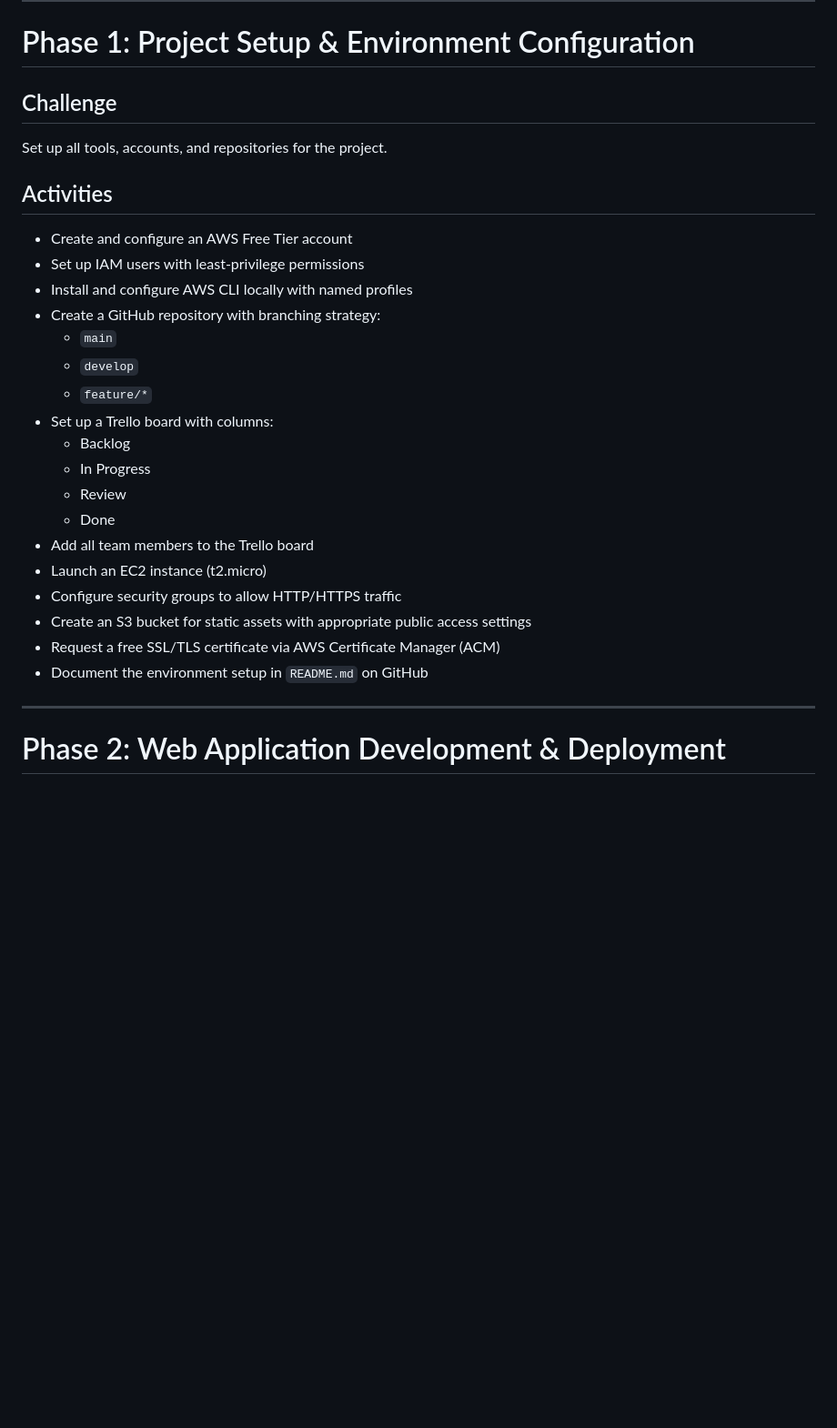
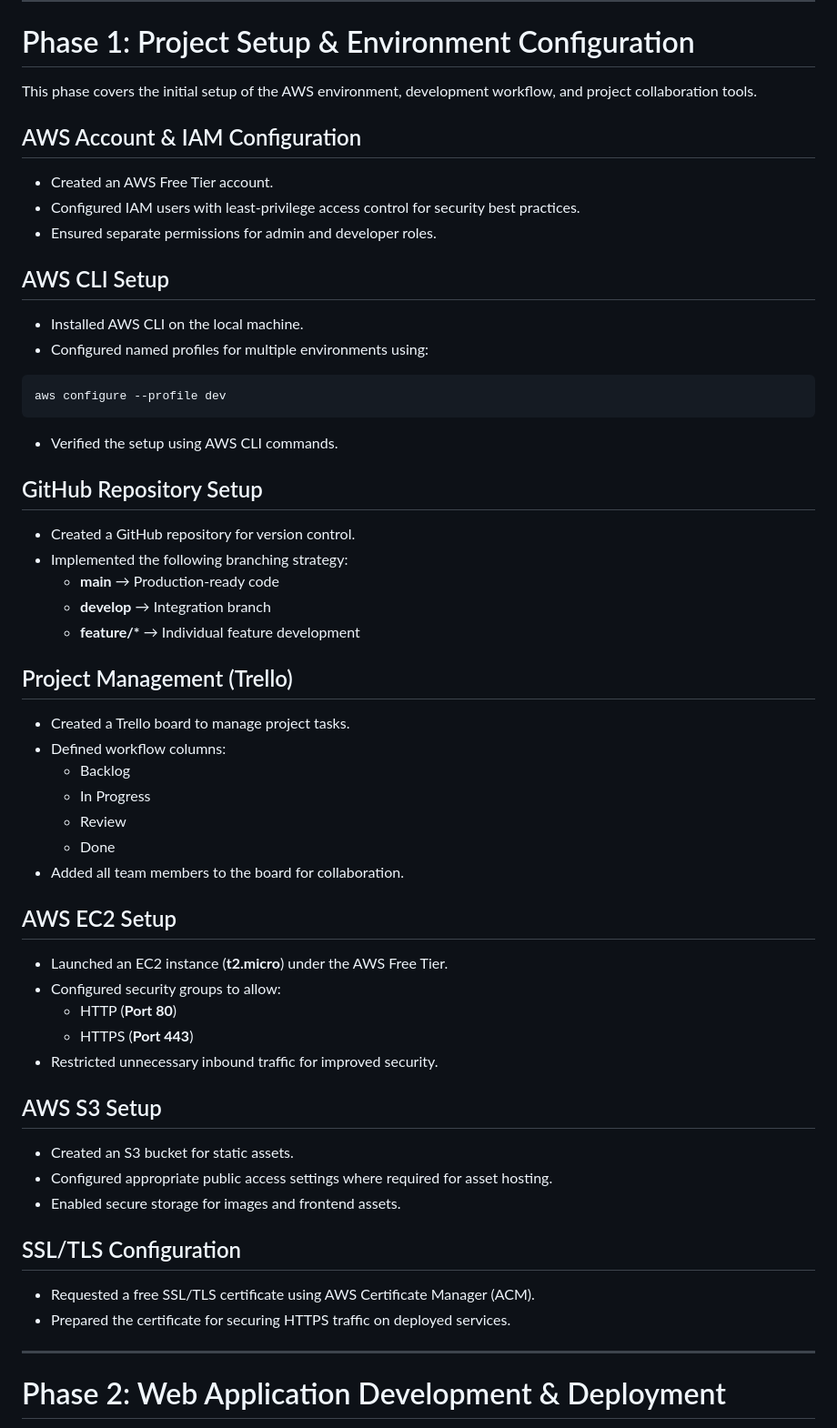
Before and after one commit to EnergyOG/Capstone-Project-Group5, a Markdown page: README.md, the part around the change. Shown at 91% size. Rendered like a GitHub page; blank space fills up the shorter version.

Commit message:
updated phase 1 in readme.md

````diff
--- a/README.md
+++ b/README.md
@@ -8,28 +8,61 @@ This project is a multi-phase cloud deployment exercise designed to take a web a
 
 # Phase 1: Project Setup & Environment Configuration
 
-## Challenge
-Set up all tools, accounts, and repositories for the project.
+This phase covers the initial setup of the AWS environment, development workflow, and project collaboration tools.
 
-## Activities
-- Create and configure an AWS Free Tier account
-- Set up IAM users with least-privilege permissions
-- Install and configure AWS CLI locally with named profiles
-- Create a GitHub repository with branching strategy:
-  - `main`
-  - `develop`
-  - `feature/*`
-- Set up a Trello board with columns:
+## AWS Account & IAM Configuration
+
+- Created an AWS Free Tier account.
+- Configured IAM users with least-privilege access control for security best practices.
+- Ensured separate permissions for admin and developer roles.
+
+## AWS CLI Setup
+
+- Installed AWS CLI on the local machine.
+- Configured named profiles for multiple environments using:
+
+```bash
+aws configure --profile dev
+```
+
+- Verified the setup using AWS CLI commands.
+
+## GitHub Repository Setup
+
+- Created a GitHub repository for version control.
+- Implemented the following branching strategy:
+  - **main** → Production-ready code
+  - **develop** → Integration branch
+  - **feature/\*** → Individual feature development
+
+## Project Management (Trello)
+
+- Created a Trello board to manage project tasks.
+- Defined workflow columns:
   - Backlog
   - In Progress
   - Review
   - Done
-- Add all team members to the Trello board
-- Launch an EC2 instance (t2.micro)
-- Configure security groups to allow HTTP/HTTPS traffic
-- Create an S3 bucket for static assets with appropriate public access settings
-- Request a free SSL/TLS certificate via AWS Certificate Manager (ACM)
-- Document the environment setup in `README.md` on GitHub
+- Added all team members to the board for collaboration.
+
+## AWS EC2 Setup
+
+- Launched an EC2 instance (**t2.micro**) under the AWS Free Tier.
+- Configured security groups to allow:
+  - HTTP (**Port 80**)
+  - HTTPS (**Port 443**)
+- Restricted unnecessary inbound traffic for improved security.
+
+## AWS S3 Setup
+
+- Created an S3 bucket for static assets.
+- Configured appropriate public access settings where required for asset hosting.
+- Enabled secure storage for images and frontend assets.
+
+## SSL/TLS Configuration
+
+- Requested a free SSL/TLS certificate using AWS Certificate Manager (ACM).
+- Prepared the certificate for securing HTTPS traffic on deployed services.
 
 ---
 
````
